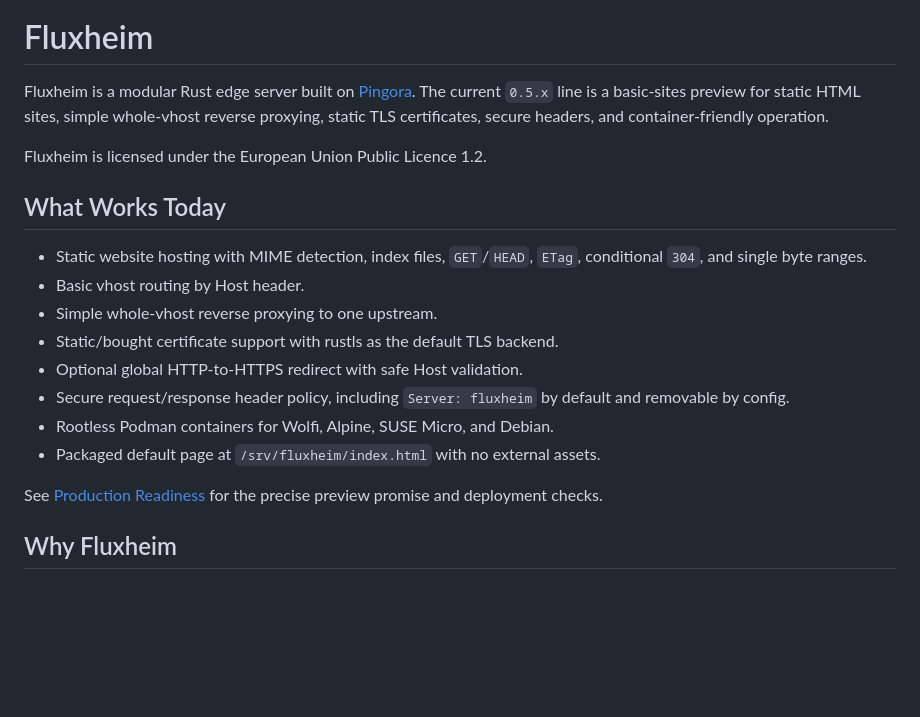
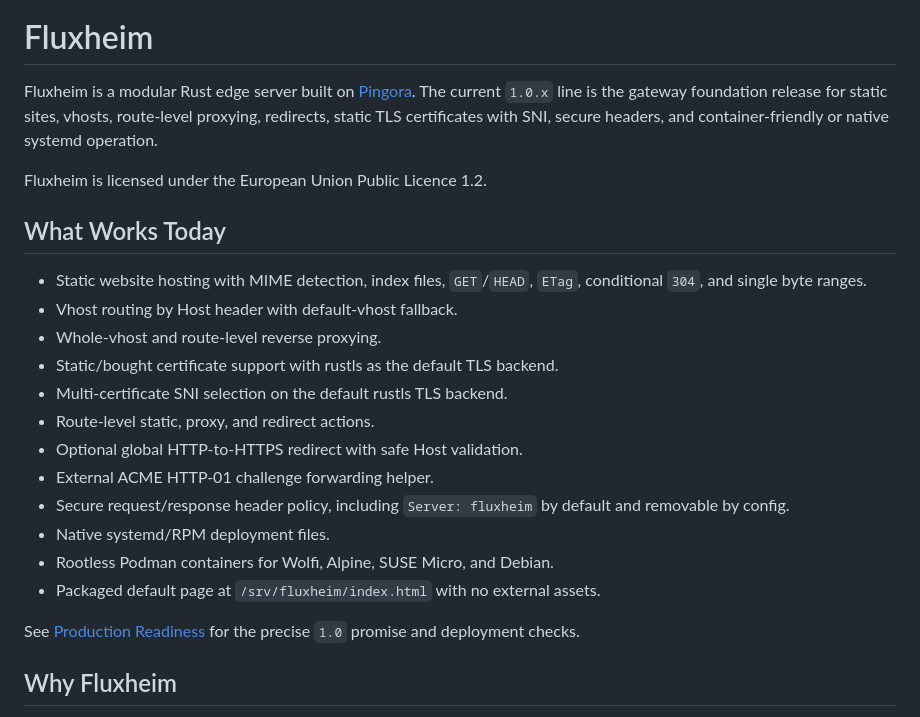
Before and after one commit to valkyoth/fluxheim, a Markdown page: README.md, the part around the change. GitHub-like rendering; blank space fills up the shorter version.

Commit message:
Update README for Fluxheim 1.0.0

```diff
--- a/README.md
+++ b/README.md
@@ -26,9 +26,10 @@
 # Fluxheim
 
 Fluxheim is a modular Rust edge server built on
-[Pingora](https://github.com/cloudflare/pingora). The current `0.5.x` line is a
-basic-sites preview for static HTML sites, simple whole-vhost reverse proxying,
-static TLS certificates, secure headers, and container-friendly operation.
+[Pingora](https://github.com/cloudflare/pingora). The current `1.0.x` line is
+the gateway foundation release for static sites, vhosts, route-level proxying,
+redirects, static TLS certificates with SNI, secure headers, and
+container-friendly or native systemd operation.
 
 Fluxheim is licensed under the European Union Public Licence 1.2.
 
@@ -36,17 +37,21 @@ Fluxheim is licensed under the European Union Public Licence 1.2.
 
 - Static website hosting with MIME detection, index files, `GET`/`HEAD`,
   `ETag`, conditional `304`, and single byte ranges.
-- Basic vhost routing by Host header.
-- Simple whole-vhost reverse proxying to one upstream.
+- Vhost routing by Host header with default-vhost fallback.
+- Whole-vhost and route-level reverse proxying.
 - Static/bought certificate support with rustls as the default TLS backend.
+- Multi-certificate SNI selection on the default rustls TLS backend.
+- Route-level static, proxy, and redirect actions.
 - Optional global HTTP-to-HTTPS redirect with safe Host validation.
+- External ACME HTTP-01 challenge forwarding helper.
 - Secure request/response header policy, including `Server: fluxheim` by
   default and removable by config.
+- Native systemd/RPM deployment files.
 - Rootless Podman containers for Wolfi, Alpine, SUSE Micro, and Debian.
 - Packaged default page at `/srv/fluxheim/index.html` with no external assets.
 
 See [Production Readiness](docs/production-readiness.md) for the precise
-preview promise and deployment checks.
+`1.0` promise and deployment checks.
 
 ## Why Fluxheim
 
```
